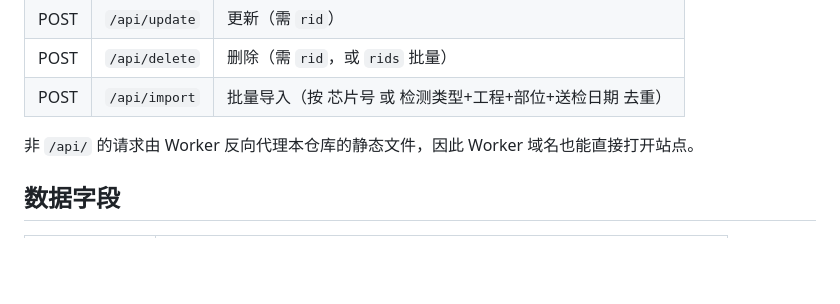
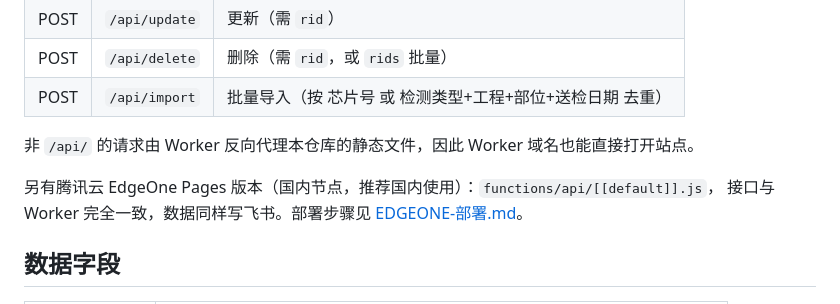
Before and after one commit to lzw20201111/sample-check, a Markdown page: README.md, the part around the change. Rendered like a GitHub page; blank space fills up the shorter version.

Commit message:
docs: 补充 EdgeOne 后端说明

```diff
--- a/README.md
+++ b/README.md
@@ -32,6 +32,9 @@ Cloudflare Worker 中转（sample-check-worker）
 | POST | `/api/import` | 批量导入（按 芯片号 或 检测类型+工程+部位+送检日期 去重） |
 
 非 `/api/` 的请求由 Worker 反向代理本仓库的静态文件，因此 Worker 域名也能直接打开站点。
+
+另有腾讯云 EdgeOne Pages 版本（国内节点，推荐国内使用）：`functions/api/[[default]].js`，
+接口与 Worker 完全一致，数据同样写飞书。部署步骤见 [EDGEONE-部署.md](EDGEONE-部署.md)。
 
 ## 数据字段
 
```
